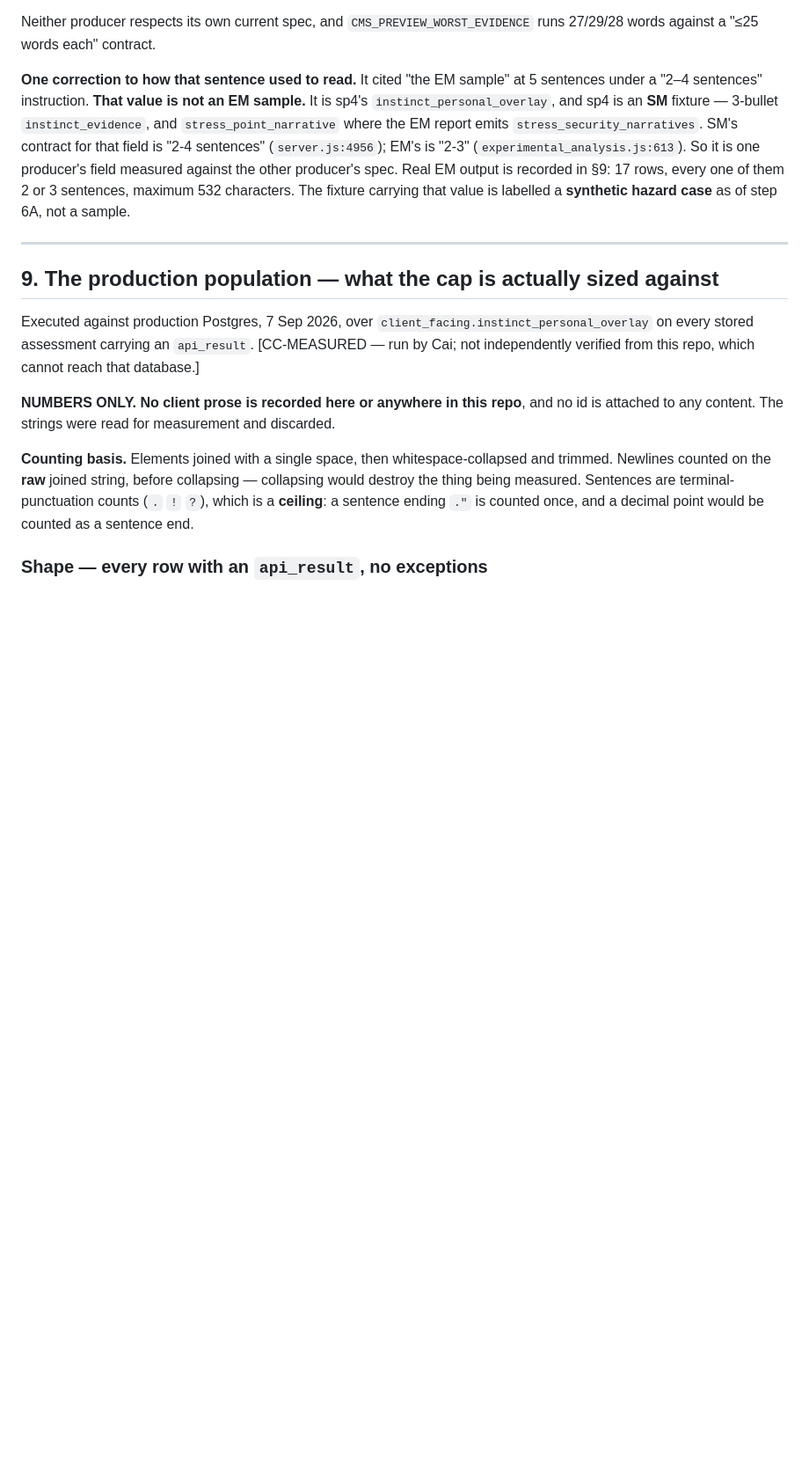
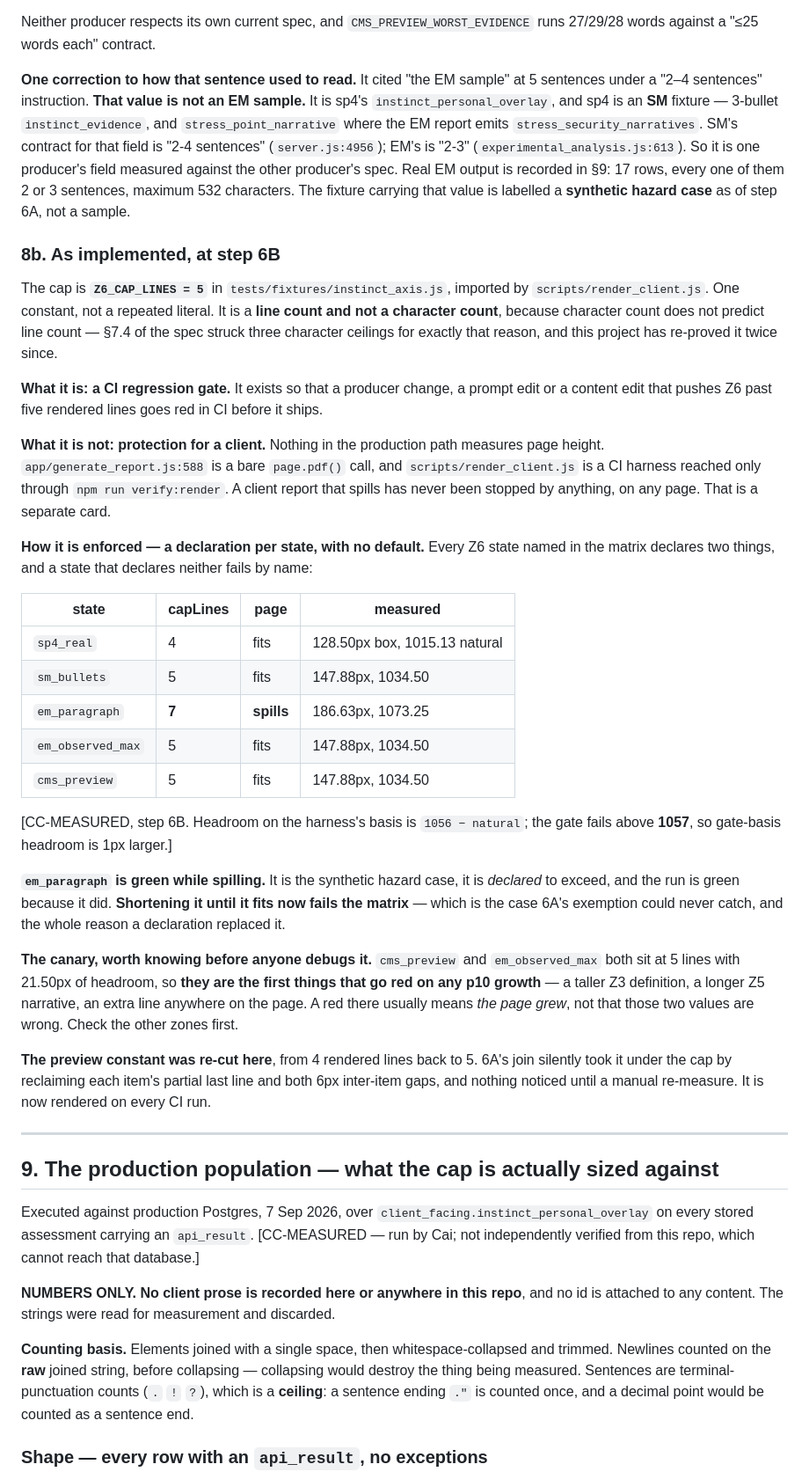
Before and after one commit to cdelumpa/hive-typing-engine, a Markdown page: docs/p10_fit_results.md, the part around the change. Shown at 88% size. Rendered like a GitHub page; blank space fills up the shorter version.

Commit message:
PR 4 step 6B (4/4): record the cap as implemented
Documentation only. Written last, from the run output rather than the plan.

Adds §8b to docs/p10_fit_results.md: where the cap lives (Z6_CAP_LINES in
tests/fixtures/instinct_axis.js, imported by scripts/render_client.js — one
constant, not a repeated literal), that it is a line count and not a character
count, and the declaration table with each state's measured geometry.

States plainly what the cap is and is not. It is a CI regression gate. It is
NOT protection for a client: nothing in the production path measures page
height, app/generate_report.js:588 is a bare page.pdf() call, and
render_client.js is reached only through npm run verify:render.

Records that em_paragraph is GREEN WHILE SPILLING — declared to exceed, green
because it did — and that shortening it until it fits now fails the matrix,
which is the case 6A's exemption could never catch.

Records the canary in the terms a later debugger needs: cms_preview and
em_observed_max both sit at 5 lines / 21.50px, so they are the first things
that go red on any p10 growth, and a red there usually means the page grew
rather than that those two values are wrong.

Both headroom bases stated, since they differ by 1px and both are in
circulation on this page.

Co-Authored-By: Claude Opus 5 <noreply@anthropic.com>

```diff
--- a/docs/p10_fit_results.md
+++ b/docs/p10_fit_results.md
@@ -366,6 +366,49 @@ So it is one producer's field measured against the other producer's spec. Real E
 recorded in §9: 17 rows, every one of them 2 or 3 sentences, maximum 532 characters. The fixture
 carrying that value is labelled a **synthetic hazard case** as of step 6A, not a sample.
 
+### 8b. As implemented, at step 6B
+
+The cap is **`Z6_CAP_LINES = 5`** in `tests/fixtures/instinct_axis.js`, imported by
+`scripts/render_client.js`. One constant, not a repeated literal. It is a **line count and not a
+character count**, because character count does not predict line count — §7.4 of the spec struck
+three character ceilings for exactly that reason, and this project has re-proved it twice since.
+
+**What it is: a CI regression gate.** It exists so that a producer change, a prompt edit or a
+content edit that pushes Z6 past five rendered lines goes red in CI before it ships.
+
+**What it is not: protection for a client.** Nothing in the production path measures page height.
+`app/generate_report.js:588` is a bare `page.pdf()` call, and `scripts/render_client.js` is a CI
+harness reached only through `npm run verify:render`. A client report that spills has never been
+stopped by anything, on any page. That is a separate card.
+
+**How it is enforced — a declaration per state, with no default.** Every Z6 state named in the
+matrix declares two things, and a state that declares neither fails by name:
+
+| state | capLines | page | measured |
+|---|---|---|---|
+| `sp4_real` | 4 | fits | 128.50px box, 1015.13 natural |
+| `sm_bullets` | 5 | fits | 147.88px, 1034.50 |
+| `em_paragraph` | **7** | **spills** | 186.63px, 1073.25 |
+| `em_observed_max` | 5 | fits | 147.88px, 1034.50 |
+| `cms_preview` | 5 | fits | 147.88px, 1034.50 |
+
+[CC-MEASURED, step 6B. Headroom on the harness's basis is `1056 − natural`; the gate fails above
+**1057**, so gate-basis headroom is 1px larger.]
+
+**`em_paragraph` is green while spilling.** It is the synthetic hazard case, it is *declared* to
+exceed, and the run is green because it did. **Shortening it until it fits now fails the matrix** —
+which is the case 6A's exemption could never catch, and the whole reason a declaration replaced it.
+
+**The canary, worth knowing before anyone debugs it.** `cms_preview` and `em_observed_max` both sit
+at 5 lines with 21.50px of headroom, so **they are the first things that go red on any p10
+growth** — a taller Z3 definition, a longer Z5 narrative, an extra line anywhere on the page. A red
+there usually means *the page grew*, not that those two values are wrong. Check the other zones
+first.
+
+**The preview constant was re-cut here**, from 4 rendered lines back to 5. 6A's join silently took
+it under the cap by reclaiming each item's partial last line and both 6px inter-item gaps, and
+nothing noticed until a manual re-measure. It is now rendered on every CI run.
+
 ---
 
 ## 9. The production population — what the cap is actually sized against
```
